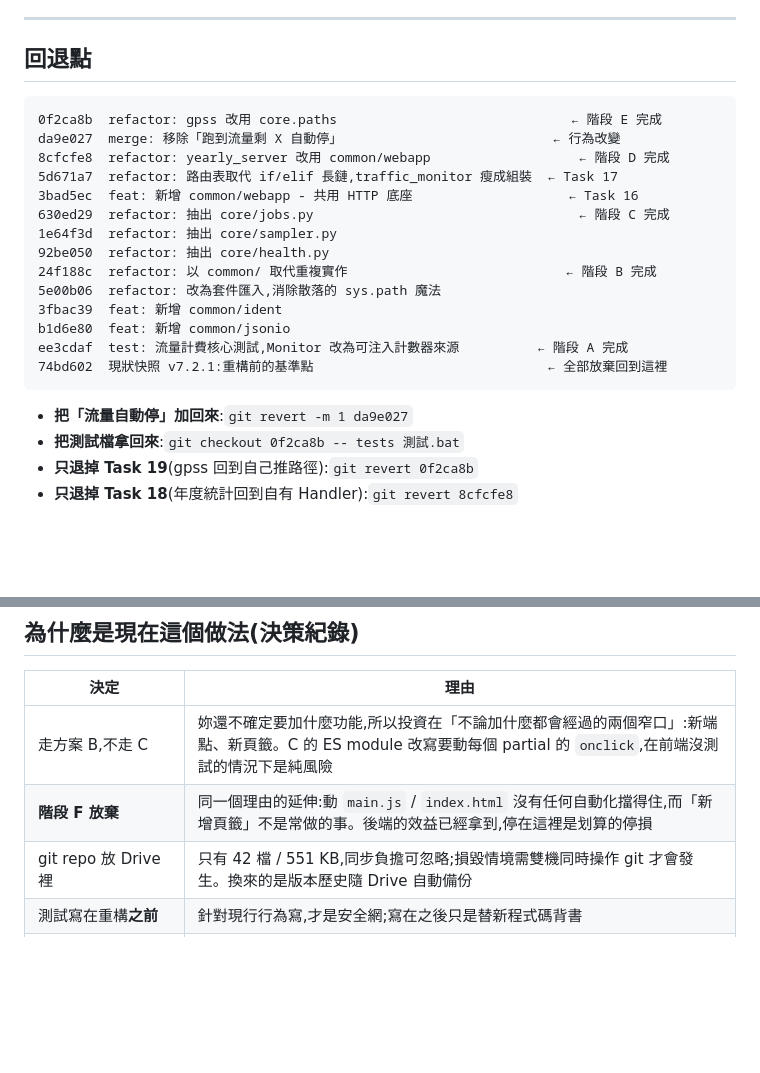
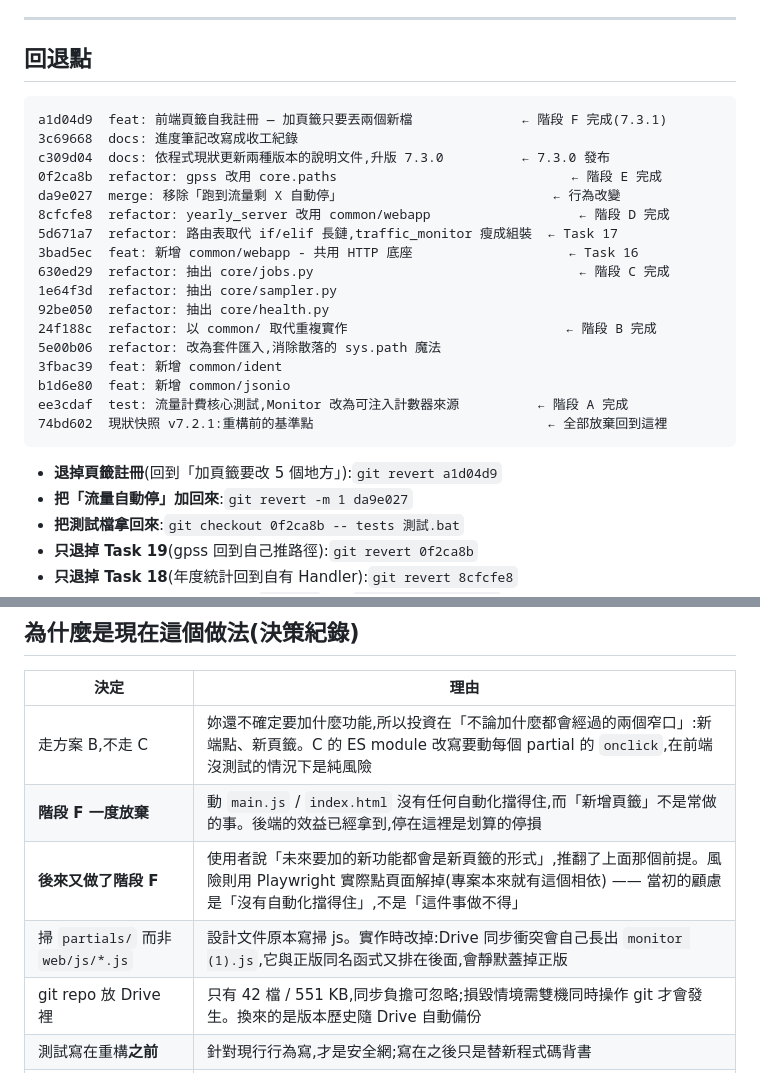
Before and after one commit to lavender0733/flow_check, a Markdown page: doc/plans/進度.md, 2 parts joined by grey strips. Rendered like a GitHub page; blank space fills up the shorter version.

````diff
--- a/doc/plans/進度.md
+++ b/doc/plans/進度.md
@@ -158,6 +244,9 @@ TIPO 那邊就留了一筆紀錄,匯出檔自然有它。
 ## 回退點
 
 ```
+a1d04d9  feat: 前端頁籤自我註冊 — 加頁籤只要丟兩個新檔              ← 階段 F 完成(7.3.1)
+3c69668  docs: 進度筆記改寫成收工紀錄
+c309d04  docs: 依程式現狀更新兩種版本的說明文件,升版 7.3.0          ← 7.3.0 發布
 0f2ca8b  refactor: gpss 改用 core.paths                              ← 階段 E 完成
 da9e027  merge: 移除「跑到流量剩 X 自動停」                           ← 行為改變
 8cfcfe8  refactor: yearly_server 改用 common/webapp                   ← 階段 D 完成
@@ -174,6 +263,7 @@ ee3cdaf  test: 流量計費核心測試,Monitor 改為可注入計數器來源
 74bd602  現狀快照 v7.2.1:重構前的基準點                              ← 全部放棄回到這裡
 ```
 
+- **退掉頁籤註冊**(回到「加頁籤要改 5 個地方」):`git revert a1d04d9`
 - **把「流量自動停」加回來**:`git revert -m 1 da9e027`
 - **把測試檔拿回來**:`git checkout 0f2ca8b -- tests 測試.bat`
 - **只退掉 Task 19**(gpss 回到自己推路徑):`git revert 0f2ca8b`
@@ -189,7 +279,9 @@ ee3cdaf  test: 流量計費核心測試,Monitor 改為可注入計數器來源
 | 決定 | 理由 |
 |---|---|
 | 走方案 B,不走 C | 妳還不確定要加什麼功能,所以投資在「不論加什麼都會經過的兩個窄口」:新端點、新頁籤。C 的 ES module 改寫要動每個 partial 的 `onclick`,在前端沒測試的情況下是純風險 |
-| **階段 F 放棄** | 同一個理由的延伸:動 `main.js` / `index.html` 沒有任何自動化擋得住,而「新增頁籤」不是常做的事。後端的效益已經拿到,停在這裡是划算的停損 |
+| **階段 F 一度放棄** | 動 `main.js` / `index.html` 沒有任何自動化擋得住,而「新增頁籤」不是常做的事。後端的效益已經拿到,停在這裡是划算的停損 |
+| **後來又做了階段 F** | 使用者說「未來要加的新功能都會是新頁籤的形式」,推翻了上面那個前提。風險則用 Playwright 實際點頁面解掉(專案本來就有這個相依) —— 當初的顧慮是「沒有自動化擋得住」,不是「這件事做不得」 |
+| 掃 `partials/` 而非 `web/js/*.js` | 設計文件原本寫掃 js。實作時改掉:Drive 同步衝突會自己長出 `monitor (1).js`,它與正版同名函式又排在後面,會靜默蓋掉正版 |
 | git repo 放 Drive 裡 | 只有 42 檔 / 551 KB,同步負擔可忽略;損毀情境需雙機同時操作 git 才會發生。換來的是版本歷史隨 Drive 自動備份 |
 | 測試寫在重構**之前** | 針對現行行為寫,才是安全網;寫在之後只是替新程式碼背書 |
 | `data/` 檔名與格式不動 | 那 111 筆執行紀錄與 11 筆快照是真實累積的歷史,改格式就得寫遷移。方案 B 本來就不需要動 |
````
Also changed, not shown: other parts of doc/plans/進度.md (+99 -13 lines).
